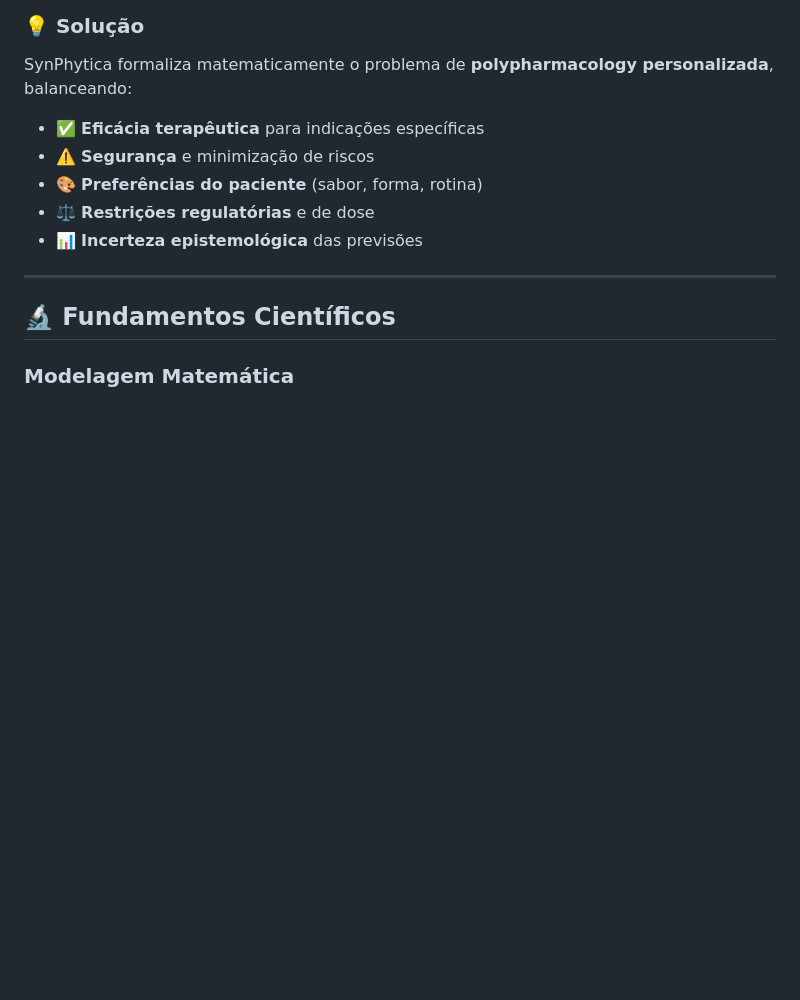
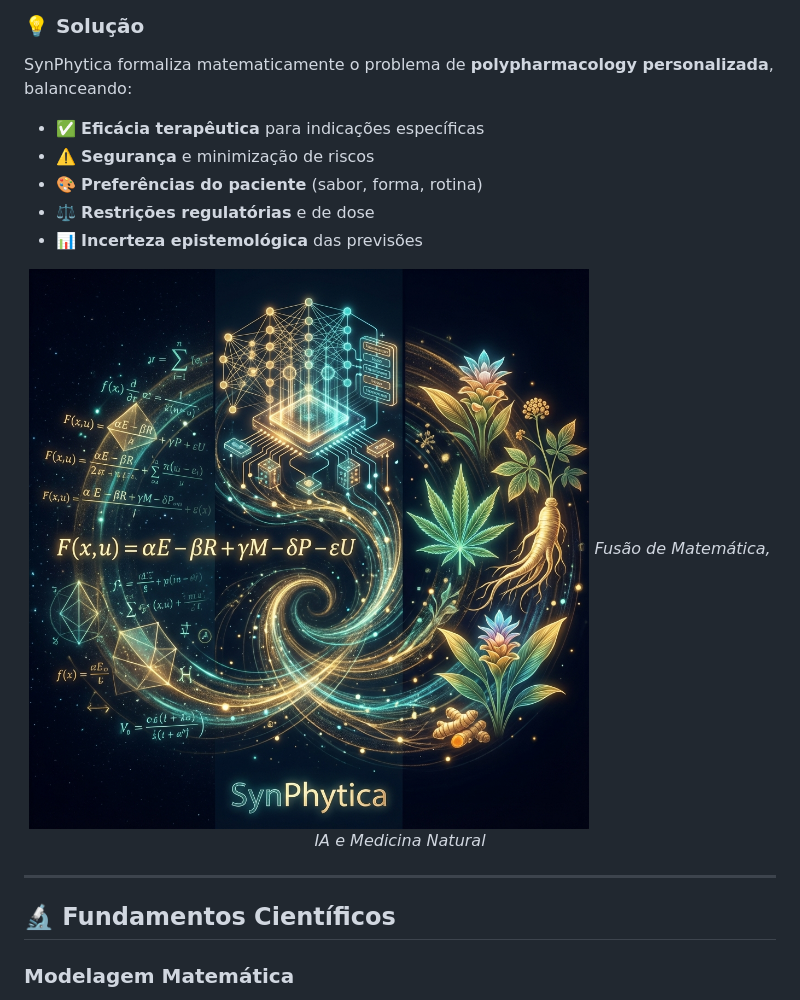
Before and after one commit to symbeon-labs/synphytica-core, a Markdown page: README.md, the part around the change printed below. Drawn GitHub-style; pictures changed too: assets/images/concept.png (added); blank space fills up the shorter version.

Commit message:
feat: add professional visual assets (logo, banner, architecture diagram, concept visualization) to enhance repository presentation

```diff
--- a/README.md
+++ b/README.md
@@ -25,6 +31,13 @@ SynPhytica formaliza matematicamente o problema de **polypharmacology personaliz
 - 🎨 **Preferências do paciente** (sabor, forma, rotina)
 - ⚖️ **Restrições regulatórias** e de dose
 - 📊 **Incerteza epistemológica** das previsões
+
+<div align="center">
+
+![Conceito SynPhytica](assets/images/concept.png)
+*Fusão de Matemática, IA e Medicina Natural*
+
+</div>
 
 ---
 
```
Also changed, not shown: other parts of README.md (+13 -0 lines), assets/README.md (added, +68 -0 lines), assets/images/architecture.png (added), assets/images/banner.png (added), assets/images/logo.png (added).
